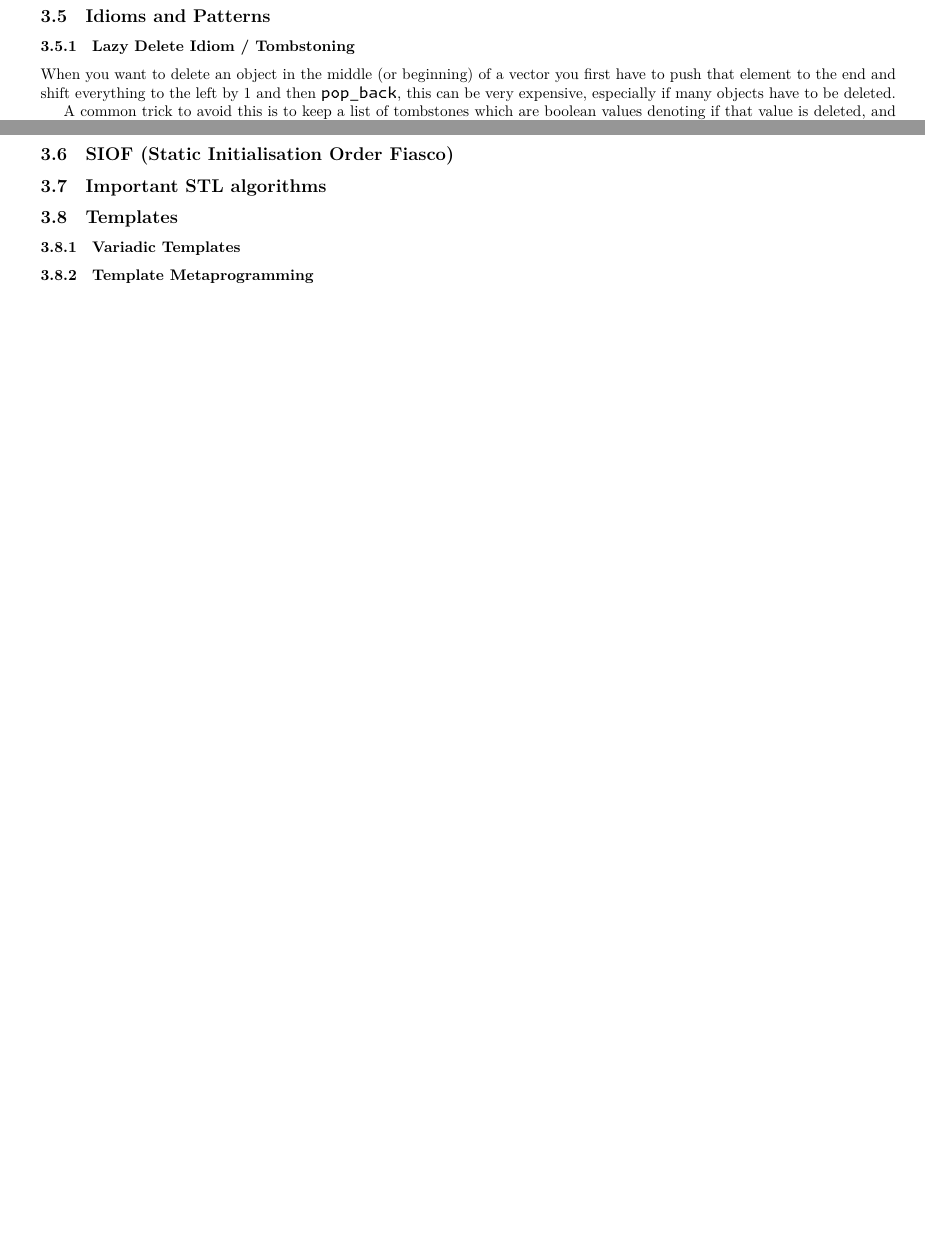
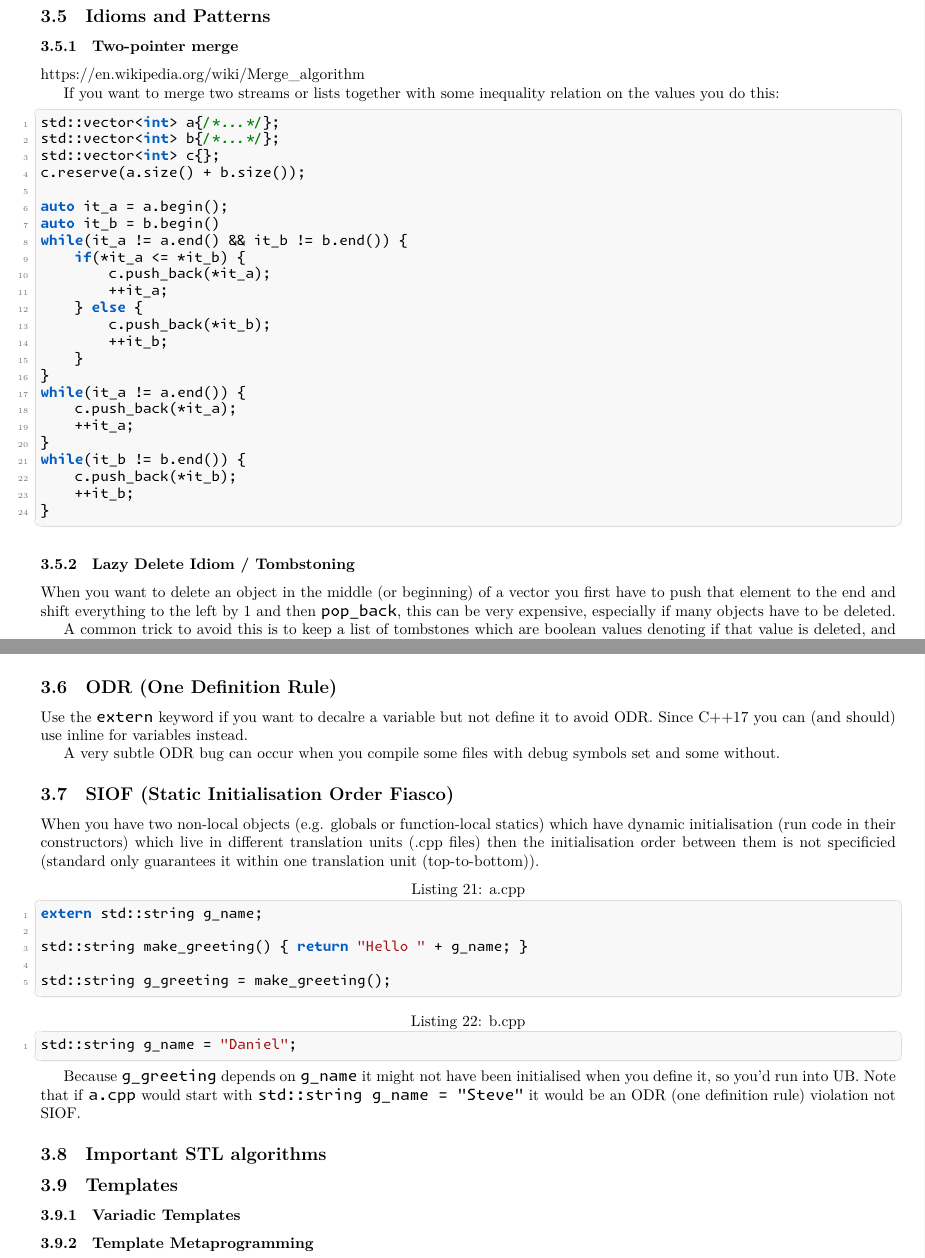
Before and after one commit to Daniel-Sinkin/cpp-cheatsheet, a LaTeX document (tex/main.tex): two parts of pages 12 and 13 of 37, joined at a grey line, cut so that both start at the same text, the shorter picture padded with empty space. Compiled offline with XeLaTeX.

Commit message:
Added new stuff

```diff
--- a/tex/main.tex
+++ b/tex/main.tex
@@ -520,6 +524,37 @@ static_assert(sizeof(WithEBO) == 16);
 \end{lstlisting}
 
 \subsection{Idioms and Patterns}
+\subsubsection{Two-pointer merge}
+\url{https://en.wikipedia.org/wiki/Merge_algorithm}
+
+If you want to merge two streams or lists together with some inequality relation on the values you do this:
+\begin{lstlisting}
+std::vector<int> a{/*...*/};
+std::vector<int> b{/*...*/};
+std::vector<int> c{};
+c.reserve(a.size() + b.size());
+
+auto it_a = a.begin();
+auto it_b = b.begin()
+while(it_a != a.end() && it_b != b.end()) {
+    if(*it_a <= *it_b) {
+        c.push_back(*it_a);
+        ++it_a;
+    } else {
+        c.push_back(*it_b);
+        ++it_b;
+    }
+}
+while(it_a != a.end()) {
+    c.push_back(*it_a);
+    ++it_a;
+}
+while(it_b != b.end()) {
+    c.push_back(*it_b);
+    ++it_b;
+}
+\end{lstlisting}
+
 \subsubsection{Lazy Delete Idiom / Tombstoning}
 When you want to delete an object in the middle (or beginning) of a vector you first have to push that element to the end and shift everything to the left by 1 and then \texttt{pop\_back}, this can be very expensive, especially if many objects have to be deleted.
 
@@ -583,5 +616,27 @@ The range (C++20) based alternative to this is to use
+\end{lstlisting}
+
+
+\subsection{ODR (One Definition Rule)}
+Use the \texttt{extern} keyword if you want to decalre a variable but not define it to avoid ODR. Since C++17 you can (and should) use inline for variables instead.
+
+A very subtle ODR bug can occur when you compile some files with debug symbols set and some without.
 
 \subsection{SIOF (Static Initialisation Order Fiasco)}
+When you have two non-local objects (e.g. globals or function-local statics) which have dynamic initialisation (run code in their constructors) which live in different translation units (.cpp files) then the initialisation order between them is not specificied (standard only guarantees it within one translation unit (top-to-bottom)).
+\begin{lstlisting}[caption={a.cpp}]
+extern std::string g_name;
+
+std::string make_greeting() { return "Hello " + g_name; }
+
+std::string g_greeting = make_greeting();
+\end{lstlisting}
+
+\begin{lstlisting}[caption={b.cpp}]
+std::string g_name = "Daniel";
+\end{lstlisting}
+
+Because \texttt{g\_greeting} depends on \texttt{g\_name} it might not have been initialised when you define it, so you'd run into UB. Note that if \texttt{a.cpp} would start with \texttt{std::string g\_name = "Steve"} it would be an ODR (one definition rule) violation not SIOF.
+
 \subsection{Important STL algorithms}
 \subsection{Templates}
 \subsubsection{Variadic Templates}
```
Also changed, not shown: tex/main.tex (21 more changed lines).
